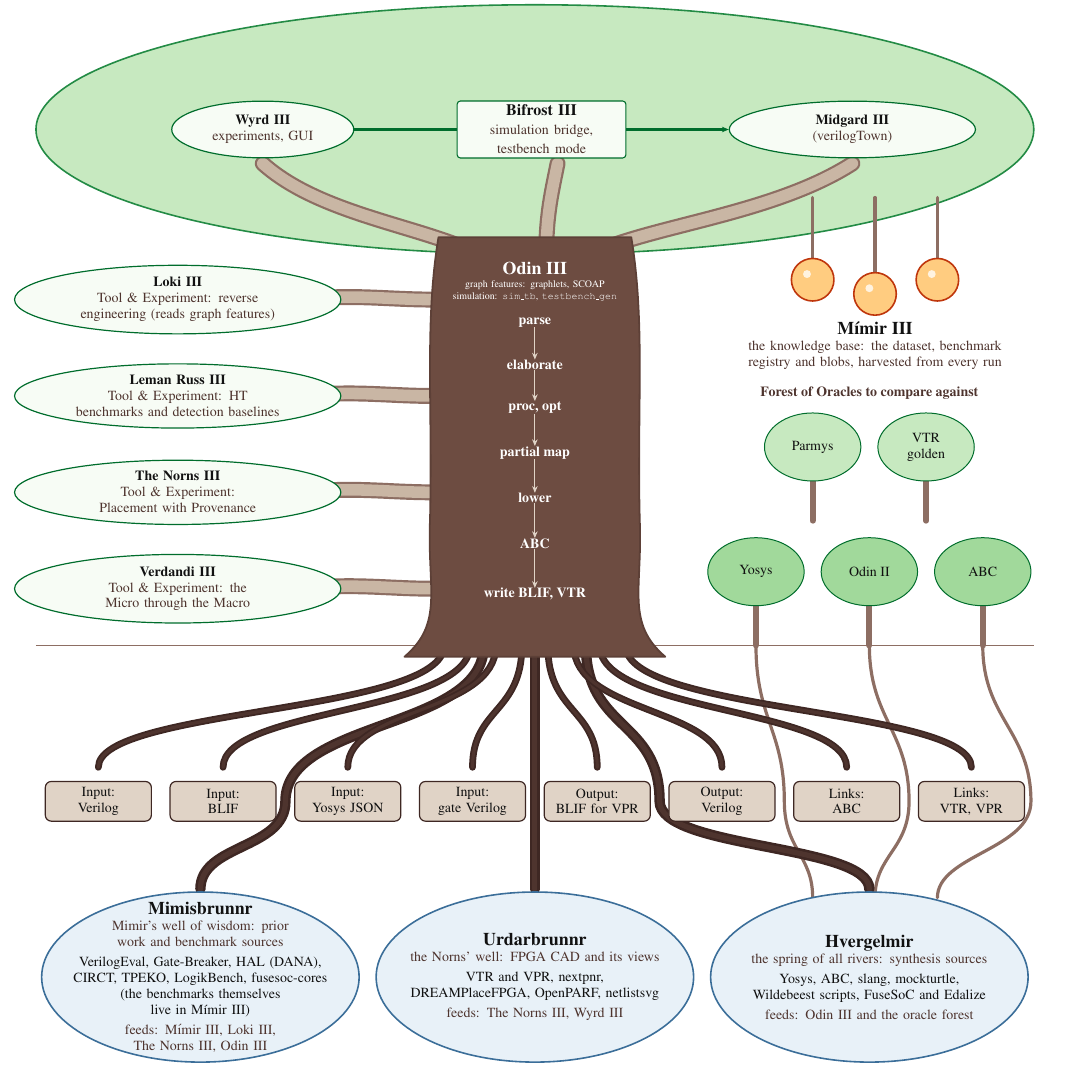
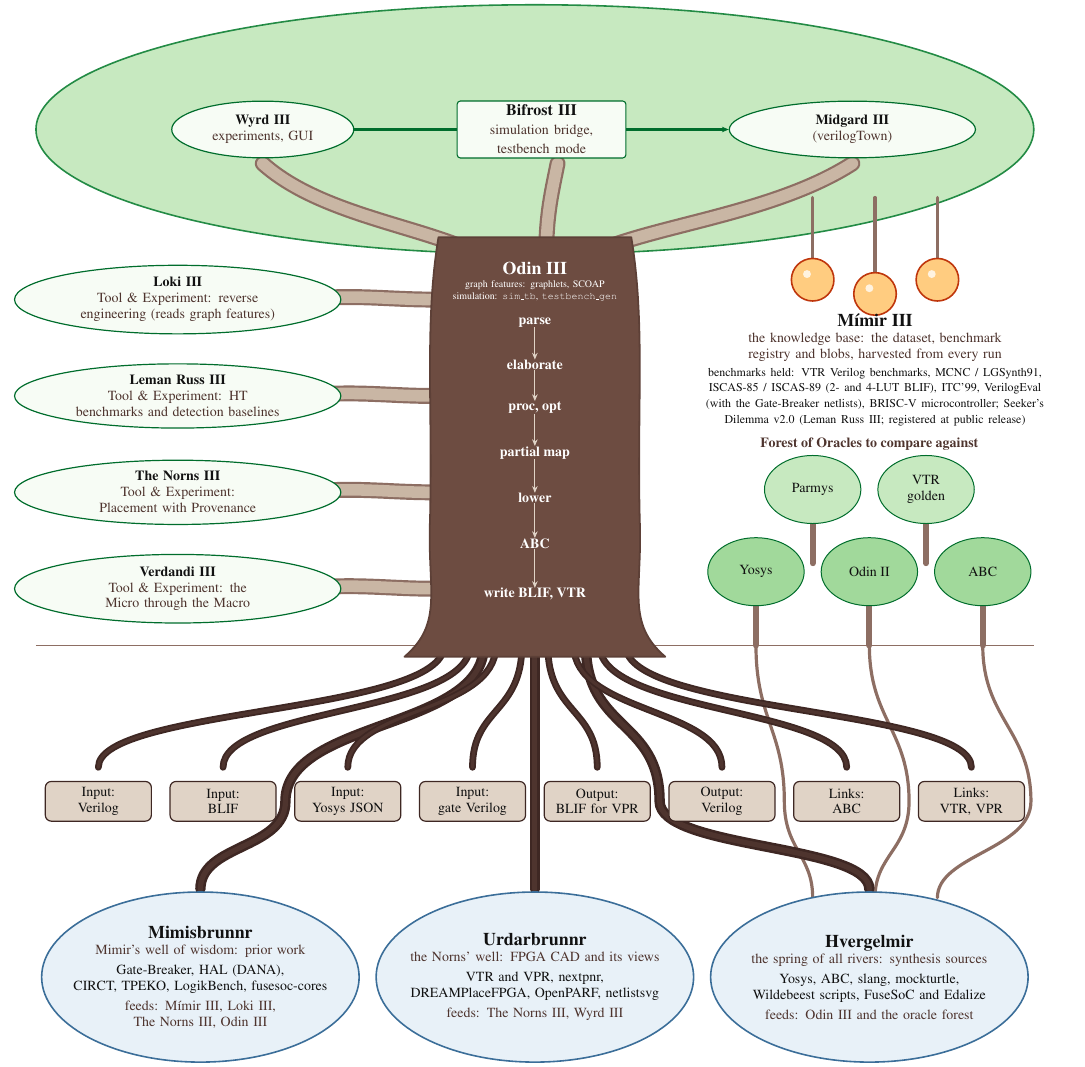
Before and after one commit to drpaj12/YggdrasilIII, a LaTeX figure (images/src/yggdrasil-tree.tex, which reads images/src/fig_yggdrasil.tex): the whole page. Compiled offline with pdfLaTeX.

Commit message:
docs(figure): benchmarks listed on the Mimir III fruit (#65)
* docs(figure): list benchmark suites on the Mimir III fruit; Mimisbrunnr keeps prior-work sources only

Co-Authored-By: Claude Sonnet 5.5 <noreply@anthropic.com>
Claude-Session: https://claude.ai/code/session_01P6Esp73KztT6YCsogGrqbM

* docs(figure): space the Mimir III benchmark list clear of the fruit and oracle label

Co-Authored-By: Claude Sonnet 5.5 <noreply@anthropic.com>
Claude-Session: https://claude.ai/code/session_01P6Esp73KztT6YCsogGrqbM

---------

Co-authored-by: Claude Sonnet 5.5 <noreply@anthropic.com>

```diff
--- a/images/src/fig_yggdrasil.tex
+++ b/images/src/fig_yggdrasil.tex
@@ -36,7 +36,7 @@
       (\tx,0.3) .. controls (\tx,-1.2) and (\gx,-1.0) .. (\gx,-2.45) .. controls (\gx,-3.3) and (\wx,-3.2) .. (\wx,-4.0);
   }
   \foreach \wx/\name/\gloss/\items/\feeds in {
-    -5.9/Mimisbrunnr/{Mimir's well of wisdom: prior work and benchmark sources}/{VerilogEval, Gate-Breaker, HAL (DANA),\\CIRCT, TPEKO, LogikBench, fusesoc-cores\\(the benchmarks themselves live in M\'{\i}mir~III)}/{M\'{\i}mir~III, Loki~III, The Norns~III, Odin~III},
+    -5.9/Mimisbrunnr/{Mimir's well of wisdom: prior work}/{Gate-Breaker, HAL (DANA),\\CIRCT, TPEKO, LogikBench, fusesoc-cores}/{M\'{\i}mir~III, Loki~III, The Norns~III, Odin~III},
     0.0/Urdarbrunnr/{the Norns' well: FPGA CAD and its views}/{VTR and VPR, nextpnr,\\DREAMPlaceFPGA, OpenPARF, netlistsvg}/{The Norns~III, Wyrd~III},
     5.9/Hvergelmir/{the spring of all rivers: synthesis sources}/{Yosys, ABC, slang, mockturtle,\\Wildebeest scripts, FuseSoC and Edalize}/{Odin~III and the oracle forest}}{
     \node[ellipse, draw=o3wel8, fill=o3wel1, line width=0.8pt, minimum width=56mm, minimum height=30mm,
@@ -56,12 +56,12 @@
   % ---- ground line ---------------------------------------------------------------------
   \draw[o3brn5, line width=0.6pt] (-8.8,0.3) -- (8.8,0.3);
   % ---- the oracle forest: two rows of mini trees, no overlaps ----------------------------------
-  \foreach \x/\y/\t/\c in {4.9/2.5/Parmys/o3grn3, 6.9/2.5/{VTR\\golden}/o3grn3,
+  \foreach \x/\y/\t/\c in {4.9/1.75/Parmys/o3grn3, 6.9/1.75/{VTR\\golden}/o3grn3,
                             3.9/0.3/Yosys/o3grn4, 5.9/0.3/{Odin~II}/o3grn4, 7.9/0.3/ABC/o3grn4}{
     \draw[line width=3pt, draw=o3brn5, line cap=round] (\x,\y) -- (\x,\y+0.75);
     \node[mini, fill=\c] at (\x,\y+1.3) {\t};
   }
-  \node[regionlabel] at (5.9,4.75) {Forest of Oracles to compare against};
+  \node[regionlabel] at (5.9,3.85) {Forest of Oracles to compare against};
   % ---- canopy: the oval is the tree-top (low) ------------------------------------------------
   \node[ellipse, fill=o3grn3, draw=o3grn7, line width=0.8pt, minimum width=176mm,
         minimum height=44mm, inner sep=0pt] at (0,9.4) {};
@@ -93,14 +93,15 @@
   \foreach \a/\b in {1/2, 2/3, 3/4, 4/5, 5/6, 6/7}{
     \draw[->, draw=o3brn3, line width=0.5pt] (st\a.south) -- (st\b.north);
   }
-  % ---- the fruit: Mimir III hangs from the canopy (it holds the benchmark registry) ----------------------------------------------------
+  % ---- the fruit: Mimir III hangs from the canopy (it holds the benchmark registry and lists the suites) ----------------------------------------------------
   \foreach \x/\y in {4.9/6.75, 6.0/6.5, 7.1/6.75}{
     \draw[line width=1.6pt, draw=o3brn5, line cap=round] (\x,8.2) -- (\x,\y+0.35);
     \node[fruit] at (\x,\y) {};
     \fill[o3fru1] (\x-0.1,\y+0.1) circle (0.07);
   }
-  \node[font=\scriptsize, text width=62mm, align=center, inner sep=1pt, anchor=north] at (6.0,6.05)
-    {\textbf{\small M\'{\i}mir~III}\\\odinsub{the knowledge base: the dataset, benchmark registry and blobs, harvested from every run}};
+  \node[font=\scriptsize, text width=70mm, align=center, inner sep=1pt, anchor=north] at (6.0,6.2)
+    {\textbf{\small M\'{\i}mir~III}\\\odinsub{the knowledge base: the dataset, benchmark registry and blobs, harvested from every run}\\[1pt]
+     {\fontsize{6}{7}\selectfont benchmarks held: VTR Verilog benchmarks, MCNC / LGSynth91, ISCAS-85 / ISCAS-89 (2- and 4-LUT BLIF), ITC'99, VerilogEval (with the Gate-Breaker netlists), BRISC-V microcontroller; Seeker's Dilemma v2.0 (Leman Russ III; registered at public release)}};
   % ---- canopy pieces ----------------------------------------------------------------------------
   \node[leaf, text width=22mm, minimum height=10mm] (wyrd) at (-4.8,9.4) {\textbf{Wyrd~III}\\\odinsub{experiments, GUI}};
   \node[leaf, text width=30mm, minimum height=10mm] (mid) at (5.6,9.4) {\textbf{Midgard~III}\\\odinsub{(verilogTown)}};
```
Also changed, not shown: docs/index.md (+2 -2 lines), README.md, docs/_static/yggdrasil-tree.png, images/yggdrasil-tree.png, images/yggdrasil-tree.svg, images/src/fig_yggdrasil.tex (2 more changed lines).
